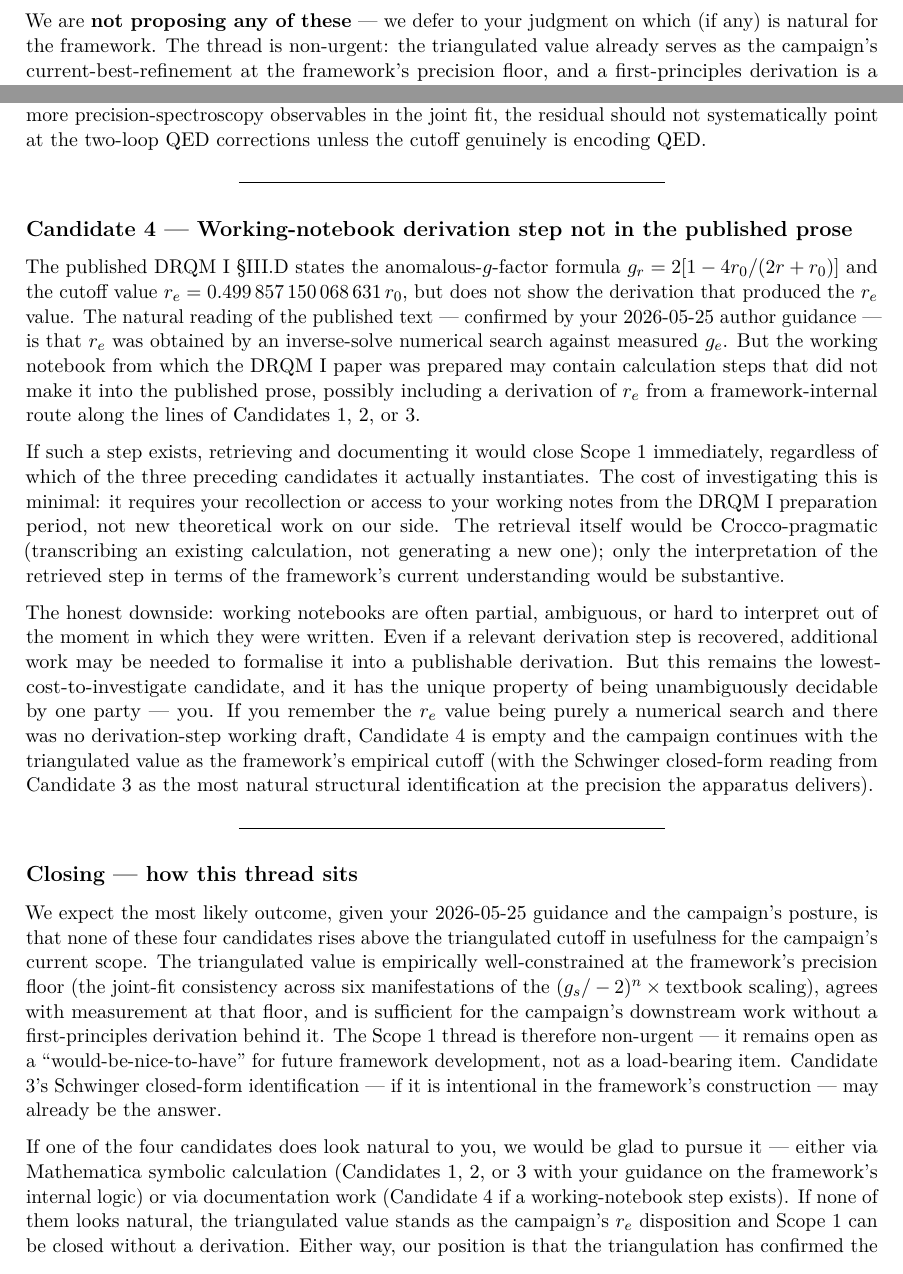
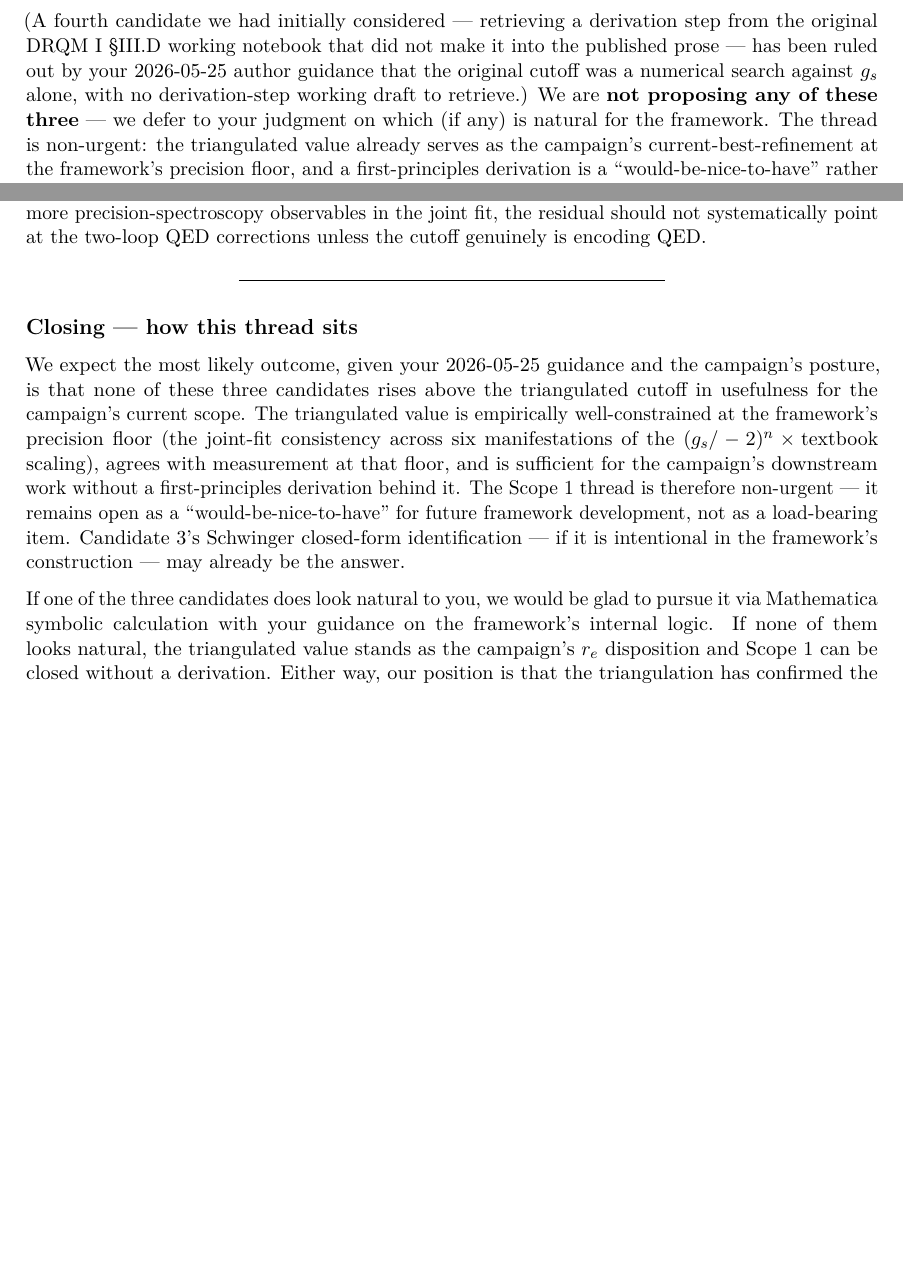
Before and after one commit to temoTxt/PyPhysics, a LaTeX document (Roadmapping/Author_Reports/2026-05_re_derivation_candidates_for_gill.tex): two parts of pages 2 and 4 of 5 before the commit and two parts of pages 2 and 4 of 4 after it, joined at a grey line, cut at the place of the change, the shorter picture padded with empty space. Compiled offline with pdfLaTeX.

Commit message:
Remove Candidate 4 (working-notebook retrieval) from Scope 1
Per Tepper's 2026-05-25 author guidance, the original DRQM I §III.D
cutoff was a numerical search against g_s alone -- there is no
derivation-step working draft to retrieve. Candidate 4 (working-
notebook derivation step) is therefore empty and has been removed
from Scope 1's candidates summary.

Scope 1 now covers three candidates: (1) proper-time self-energy
integral, (2) variational determination via the renormalised dual-
Dirac equation, (3) closed-form Schwinger identification of the
triangulated value. The intro and closing of the candidates doc
acknowledge Candidate 4 as ruled out (for the record), but it no
longer has its own section.

Files updated:
- 2026-05_re_derivation_candidates_for_gill.md: Candidate 4 section
  removed; intro + closing rephrased "four → three"
- 2026-05_re_triangulation_followup_for_gill.md: same intro update;
  Candidate 4 acknowledged as ruled out in the bullet list
- .dev/tasks/54_...md: plan and acceptance criteria updated
- Issue #54 body: same updates

Both PDFs rebuilt; candidates doc back to 4 pages (was 5 with C4),
triangulation note still 3 pages.

Co-Authored-By: Claude Opus 4.7 (1M context) <noreply@anthropic.com>

```diff
--- a/Roadmapping/Author_Reports/2026-05_re_derivation_candidates_for_gill.tex
+++ b/Roadmapping/Author_Reports/2026-05_re_derivation_candidates_for_gill.tex
@@ -130,5 +125,0 @@ outside the framework's internal logic, and what would be required to
-pursue it. We are \textbf{not proposing any of these} --- we defer to
-your judgment on which (if any) is natural for the framework. The thread
-is non-urgent: the triangulated value already serves as the campaign's
-current-best-refinement at the framework's precision floor, and a
-first-principles derivation is a ``would-be-nice-to-have'' rather than a
@@ -136,3 +130,14 @@ load-bearing item.
+required to pursue it. (A fourth candidate we had initially considered
+--- retrieving a derivation step from the original DRQM I §III.D working
+notebook that did not make it into the published prose --- has been
+ruled out by your 2026-05-25 author guidance that the original cutoff
+was a numerical search against \(g_s\) alone, with no derivation-step
+working draft to retrieve.) We are \textbf{not proposing any of these
+three} --- we defer to your judgment on which (if any) is natural for
+the framework. The thread is non-urgent: the triangulated value already
+serves as the campaign's current-best-refinement at the framework's
+precision floor, and a first-principles derivation is a
+``would-be-nice-to-have'' rather than a load-bearing item.
 
 \begin{center}\rule{0.5\linewidth}{0.5pt}\end{center}
 
@@ -280,53 +285,12 @@ cutoff genuinely is encoding QED.
 
 \begin{center}\rule{0.5\linewidth}{0.5pt}\end{center}
 
-\hypertarget{candidate-4-working-notebook-derivation-step-not-in-the-published-prose}{%
-\subsection{Candidate 4 --- Working-notebook derivation step not in the
-published
-prose}\label{candidate-4-working-notebook-derivation-step-not-in-the-published-prose}}
-
-The published DRQM I §III.D states the anomalous-\(g\)-factor formula
-\(g_r = 2[1 - 4 r_0 / (2r + r_0)]\) and the cutoff value
-\(r_e = 0.499\,857\,150\,068\,631\,r_0\), but does not show the
-derivation that produced the \(r_e\) value. The natural reading of the
-published text --- confirmed by your 2026-05-25 author guidance --- is
-that \(r_e\) was obtained by an inverse-solve numerical search against
-measured \(g_e\). But the working notebook from which the DRQM I paper
-was prepared may contain calculation steps that did not make it into the
-published prose, possibly including a derivation of \(r_e\) from a
-framework-internal route along the lines of Candidates 1, 2, or 3.
-
-If such a step exists, retrieving and documenting it would close Scope 1
-immediately, regardless of which of the three preceding candidates it
-actually instantiates. The cost of investigating this is minimal: it
-requires your recollection or access to your working notes from the DRQM
-I preparation period, not new theoretical work on our side. The
-retrieval itself would be Crocco-pragmatic (transcribing an existing
-calculation, not generating a new one); only the interpretation of the
-retrieved step in terms of the framework's current understanding would
-be substantive.
-
-The honest downside: working notebooks are often partial, ambiguous, or
-hard to interpret out of the moment in which they were written. Even if
-a relevant derivation step is recovered, additional work may be needed
-to formalise it into a publishable derivation. But this remains the
-lowest-cost-to-investigate candidate, and it has the unique property of
-being unambiguously decidable by one party --- you. If you remember the
-\(r_e\) value being purely a numerical search and there was no
-derivation-step working draft, Candidate 4 is empty and the campaign
-continues with the triangulated value as the framework's empirical
-cutoff (with the Schwinger closed-form reading from Candidate 3 as the
-most natural structural identification at the precision the apparatus
-delivers).
-
-\begin{center}\rule{0.5\linewidth}{0.5pt}\end{center}
-
 \hypertarget{closing-how-this-thread-sits}{%
 \subsection{Closing --- how this thread
 sits}\label{closing-how-this-thread-sits}}
 
 We expect the most likely outcome, given your 2026-05-25 guidance and
-the campaign's posture, is that none of these four candidates rises
+the campaign's posture, is that none of these three candidates rises
 above the triangulated cutoff in usefulness for the campaign's current
 scope. The triangulated value is empirically well-constrained at the
 framework's precision floor (the joint-fit consistency across six
@@ -339,11 +303,12 @@ load-bearing item. Candidate 3's Schwinger closed-form identification
 --- if it is intentional in the framework's construction --- may already
 be the answer.
 
-If one of the four candidates does look natural to you, we would be glad
-to pursue it --- either via Mathematica symbolic calculation (Candidates
-1, 2, or 3 with your guidance on the framework's internal logic) or via
-documentation work (Candidate 4 if a working-notebook step exists). If
-none of them looks natural, the triangulated value stands as the
-campaign's \(r_e\) disposition and Scope 1 can be closed without a
-derivation. Either way, our position is that the triangulation has
-confirmed the \((g_s/-2)^n \times \text{textbook}\) structure is
+If one of the three candidates does look natural to you, we would be
+glad to pursue it via Mathematica symbolic calculation with your
+guidance on the framework's internal logic. If none of them looks
+natural, the triangulated value stands as the campaign's \(r_e\)
+disposition and Scope 1 can be closed without a derivation. Either way,
+our position is that the triangulation has confirmed the
+\((g_s/-2)^n \times \text{textbook}\) structure is self-consistent under
+a single cutoff at the framework's precision floor; that is the
+campaign's current honest-scope position on the \(r_e\) question.
```
Also changed, not shown: Roadmapping/Author_Reports/2026-05_re_derivation_candidates_for_gill.md (+3 -13 lines), Roadmapping/Author_Reports/2026-05_re_triangulation_followup_for_gill.md (+2 -3 lines), Roadmapping/Author_Reports/2026-05_re_triangulation_followup_for_gill.tex (+6 -6 lines), .dev/tasks/54_First_principles_r_e_derivation_and_BS_docs_cleanup.md, Roadmapping/Author_Reports/2026-05_re_derivation_candidates_for_gill.pdf, Roadmapping/Author_Reports/2026-05_re_triangulation_followup_for_gill.pdf, Roadmapping/Author_Reports/2026-05_re_derivation_candidates_for_gill.tex (12 more changed lines).
